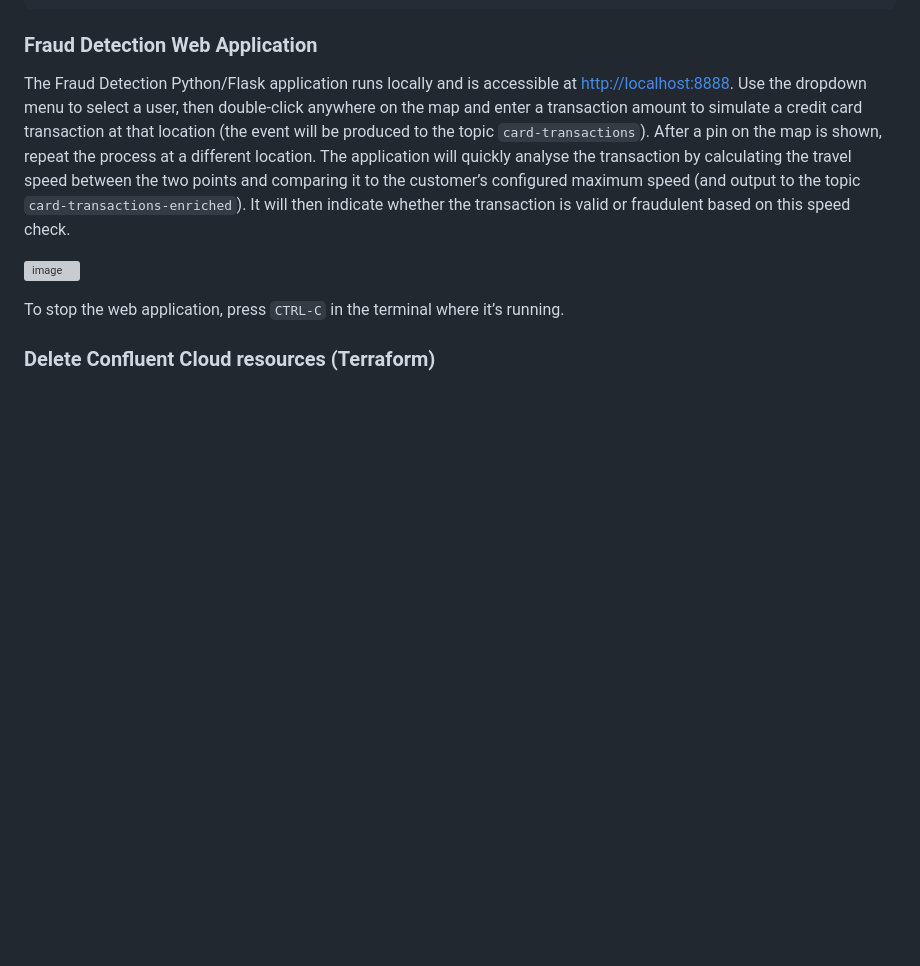
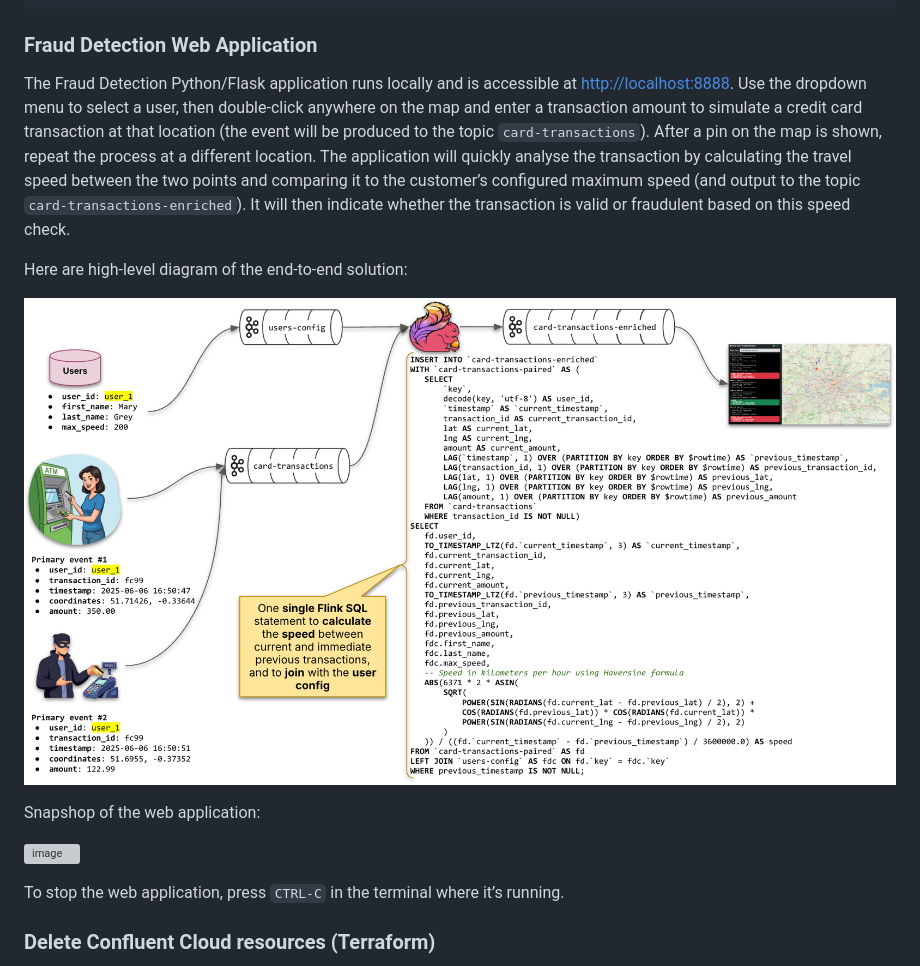
Before and after one commit to ifnesi/flink-fraud-detection, a Markdown page: README.md, the part around the change. GitHub-like rendering; pictures changed too: docs/diagram-details.png (added); blank space fills up the shorter version; grey boxes are pictures that could not be loaded.

Commit message:
Added diagram details

```diff
--- a/README.md
+++ b/README.md
@@ -173,6 +173,12 @@ python3 app.py -h
 
 The Fraud Detection Python/Flask application runs locally and is accessible at [http://localhost:8888](http://localhost:8888). Use the dropdown menu to select a user, then double-click anywhere on the map and enter a transaction amount to simulate a credit card transaction at that location (the event will be produced to the topic `card-transactions`). After a pin on the map is shown, repeat the process at a different location. The application will quickly analyse the transaction by calculating the travel speed between the two points and comparing it to the customer’s configured maximum speed (and output to the topic `card-transactions-enriched`). It will then indicate whether the transaction is valid or fraudulent based on this speed check.
 
+Here are high-level diagram of the end-to-end solution:
+
+![image](docs/diagram-details.png)
+
+Snapshop of the web application:
+
 ![image](docs/app-main.png)
 
 To stop the web application, press `CTRL-C` in the terminal where it’s running.
```
